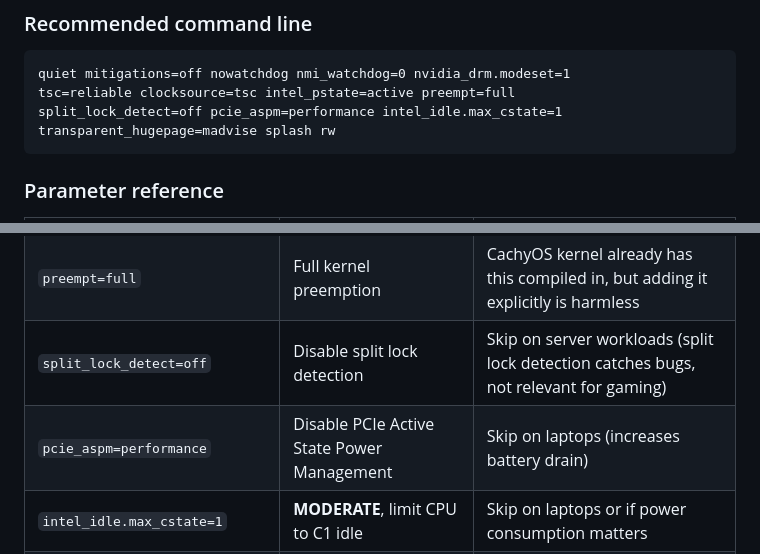
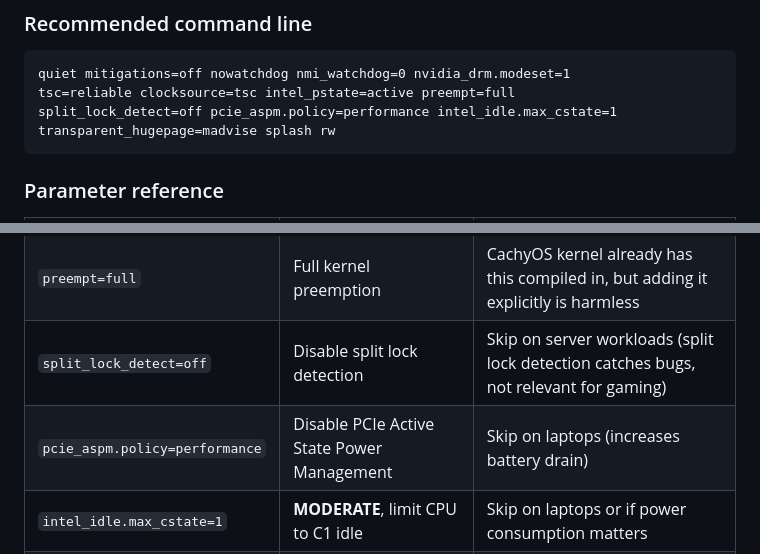
Before and after one commit to fernbacher/cachyos-optimization, a Markdown page: README.md, 2 parts joined by grey strips. Drawn GitHub-style.

Commit message:
Fix typo in PCIe ASPM parameter reference

````diff
--- a/README.md
+++ b/README.md
@@ -157,7 +157,7 @@ If you use a different bootloader (GRUB, systemd‑boot), the parameters are the
 ```
 quiet mitigations=off nowatchdog nmi_watchdog=0 nvidia_drm.modeset=1
 tsc=reliable clocksource=tsc intel_pstate=active preempt=full
-split_lock_detect=off pcie_aspm=performance intel_idle.max_cstate=1
+split_lock_detect=off pcie_aspm.policy=performance intel_idle.max_cstate=1
 transparent_hugepage=madvise splash rw
 ```
 
@@ -174,7 +174,7 @@ transparent_hugepage=madvise splash rw
 | `intel_pstate=active` | Intel P‑State in active mode | Skip on AMD CPUs (not applicable) |
 | `preempt=full` | Full kernel preemption | CachyOS kernel already has this compiled in, but adding it explicitly is harmless |
 | `split_lock_detect=off` | Disable split lock detection | Skip on server workloads (split lock detection catches bugs, not relevant for gaming) |
-| `pcie_aspm=performance` | Disable PCIe Active State Power Management | Skip on laptops (increases battery drain) |
+| `pcie_aspm.policy=performance` | Disable PCIe Active State Power Management | Skip on laptops (increases battery drain) |
 | `intel_idle.max_cstate=1` | **MODERATE**, limit CPU to C1 idle | Skip on laptops or if power consumption matters |
 | `transparent_hugepage=madvise` | THP on madvise hints only | Note: CachyOS tmpfiles overrides to `always` at runtime |
 | `splash` | Plymouth boot animation | Never, cosmetic only |
````
